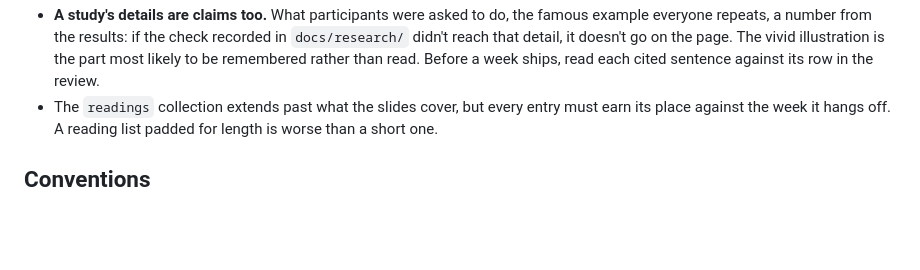
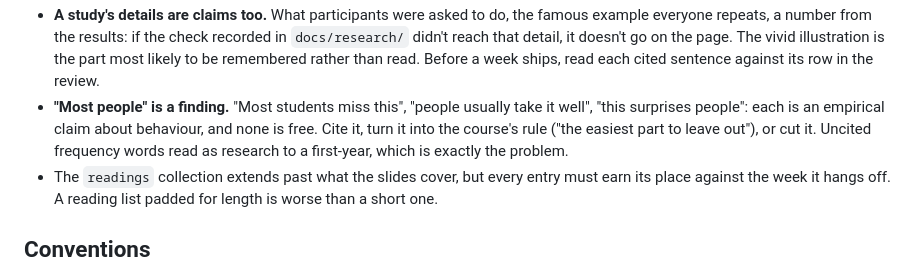
Before and after one commit to comp4020-agentic-coding-studio/comp4020-ass2-rangermix, a Markdown page: CLAUDE.md, the part around the change. Drawn GitHub-style; blank space fills up the shorter version.

Commit message:
Name the uncited "most people" claim, after it recurred across three weeks
Weeks 5, 8 and 9 each needed the same correction before commit: a sentence
about how people usually behave ("the part people most often leave out", "the
move most students miss", "most people take the repair gratefully") that no
source supports. Caught three times by hand is a pattern, and a pattern belongs
in the harness rather than in a reviewer's memory.

No test can separate a legitimate "usually" from an invented one, so this is a
rule with a stated fix: cite it, restate it as the course's own rule, or cut
it. The reason is the audience: a first-year reads an uncited frequency claim
as research.

Co-Authored-By: Claude Sonnet 5 <noreply@anthropic.com>

```diff
--- a/CLAUDE.md
+++ b/CLAUDE.md
@@ -147,6 +147,11 @@ it steals from.
   page. The vivid illustration is the part most likely to be remembered rather
   than read. Before a week ships, read each cited sentence against its row in
   the review.
+- **"Most people" is a finding.** "Most students miss this", "people usually
+  take it well", "this surprises people": each is an empirical claim about
+  behaviour, and none is free. Cite it, turn it into the course's rule ("the
+  easiest part to leave out"), or cut it. Uncited frequency words read as
+  research to a first-year, which is exactly the problem.
 - The `readings` collection extends past what the slides cover, but every entry
   must earn its place against the week it hangs off. A reading list padded for
   length is worse than a short one.
```
